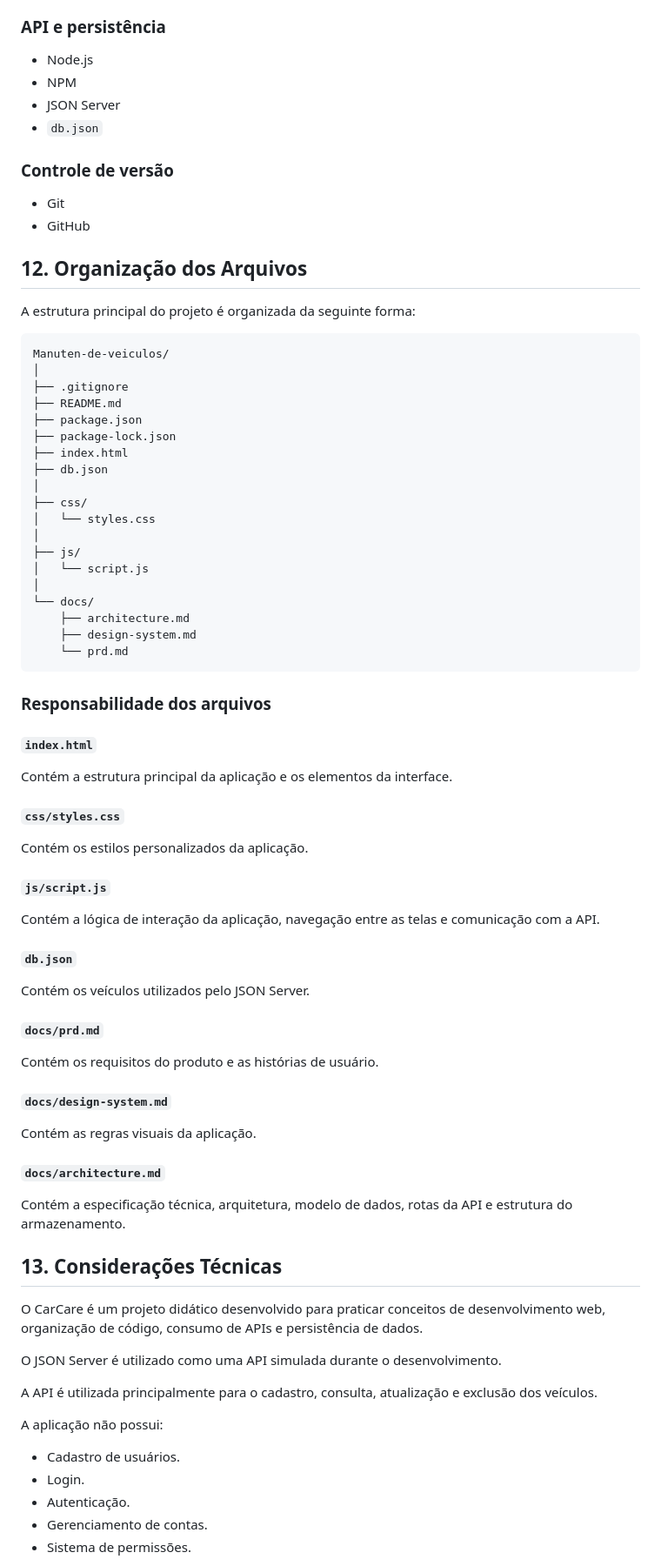
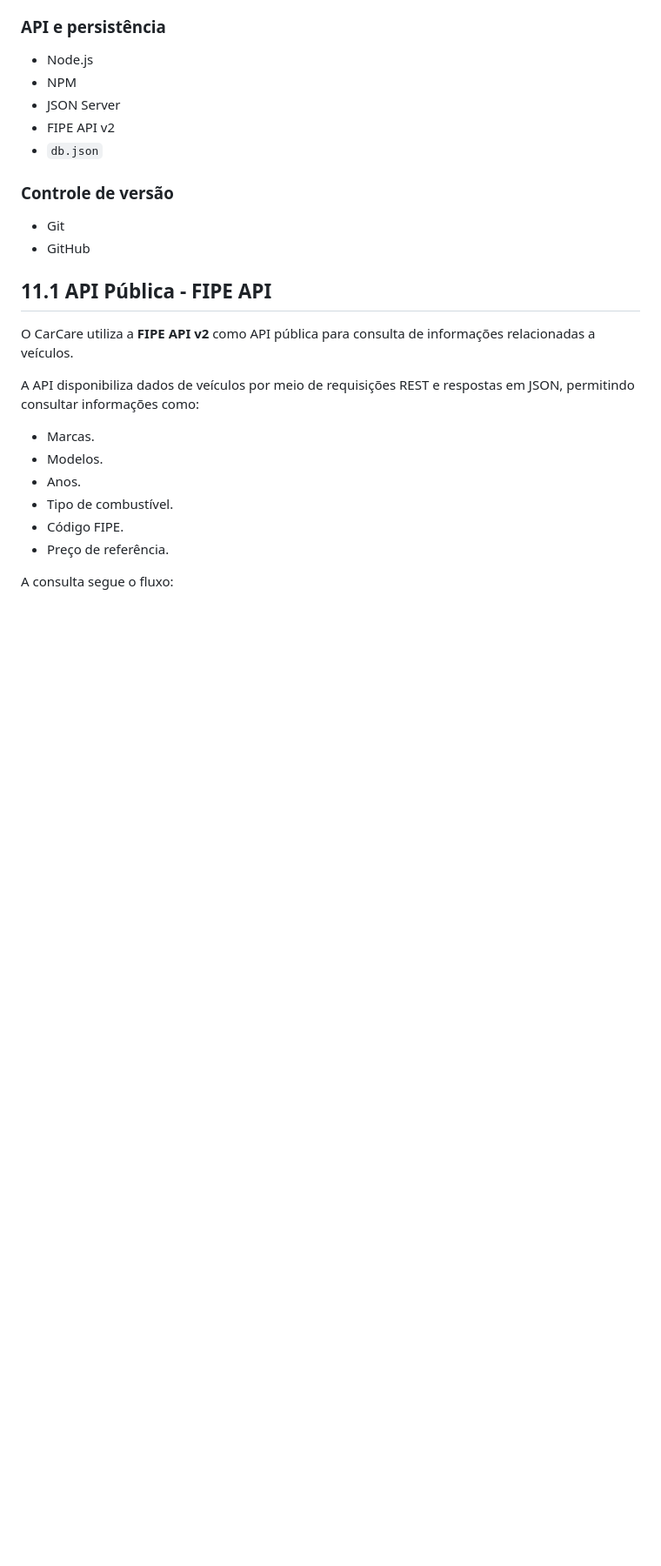
Before and after one commit to taisramosn/Manuten-de-veiculos, a Markdown page: docs/architecture.md, the part around one of its changes. Shown at 87% size. Rendered like a GitHub page; blank space fills up the shorter version.

Commit message:
docs: atualiza especificacao tecnica

````diff
--- a/docs/architecture.md
+++ b/docs/architecture.md
@@ -458,6 +458,7 @@ Verifique os dados e tente novamente.
 - Node.js
 - NPM
 - JSON Server
+- FIPE API v2
 - `db.json`
 
 ### Controle de versão
@@ -465,75 +466,19 @@ Verifique os dados e tente novamente.
 - Git
 - GitHub
 
-## 12. Organização dos Arquivos
+## 11.1 API Pública - FIPE API
 
-A estrutura principal do projeto é organizada da seguinte forma:
+O CarCare utiliza a **FIPE API v2** como API pública para consulta de informações relacionadas a veículos.
+
+A API disponibiliza dados de veículos por meio de requisições REST e respostas em JSON, permitindo consultar informações como:
+
+- Marcas.
+- Modelos.
+- Anos.
+- Tipo de combustível.
+- Código FIPE.
+- Preço de referência.
+
+A consulta segue o fluxo:
 
 ```text
-Manuten-de-veiculos/
-│
-├── .gitignore
-├── README.md
-├── package.json
-├── package-lock.json
-├── index.html
-├── db.json
-│
-├── css/
-│   └── styles.css
-│
-├── js/
-│   └── script.js
-│
-└── docs/
-    ├── architecture.md
-    ├── design-system.md
-    └── prd.md
-```
-
-### Responsabilidade dos arquivos
-
-#### `index.html`
-
-Contém a estrutura principal da aplicação e os elementos da interface.
-
-#### `css/styles.css`
-
-Contém os estilos personalizados da aplicação.
-
-#### `js/script.js`
-
-Contém a lógica de interação da aplicação, navegação entre as telas e comunicação com a API.
-
-#### `db.json`
-
-Contém os veículos utilizados pelo JSON Server.
-
-#### `docs/prd.md`
-
-Contém os requisitos do produto e as histórias de usuário.
-
-#### `docs/design-system.md`
-
-Contém as regras visuais da aplicação.
-
-#### `docs/architecture.md`
-
-Contém a especificação técnica, arquitetura, modelo de dados, rotas da API e estrutura do armazenamento.
-
-## 13. Considerações Técnicas
-
-O CarCare é um projeto didático desenvolvido para praticar conceitos de desenvolvimento web, organização de código, consumo de APIs e persistência de dados.
-
-O JSON Server é utilizado como uma API simulada durante o desenvolvimento.
-
-A API é utilizada principalmente para o cadastro, consulta, atualização e exclusão dos veículos.
-
-A aplicação não possui:
-
-- Cadastro de usuários.
-- Login.
-- Autenticação.
-- Gerenciamento de contas.
-- Sistema de permissões.
-
````
Also changed, not shown: other parts of docs/architecture.md (+1 -45 lines).
